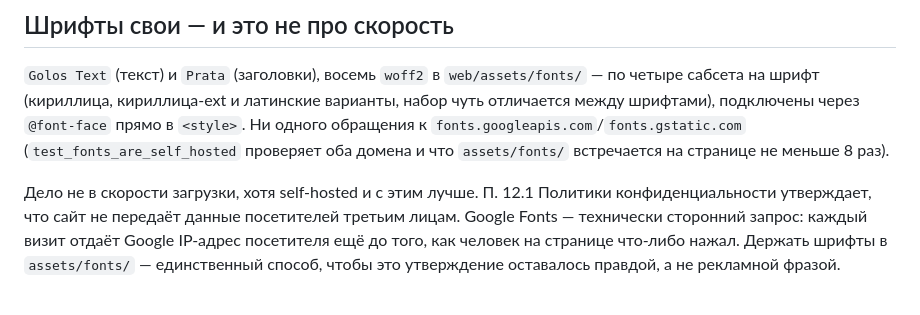
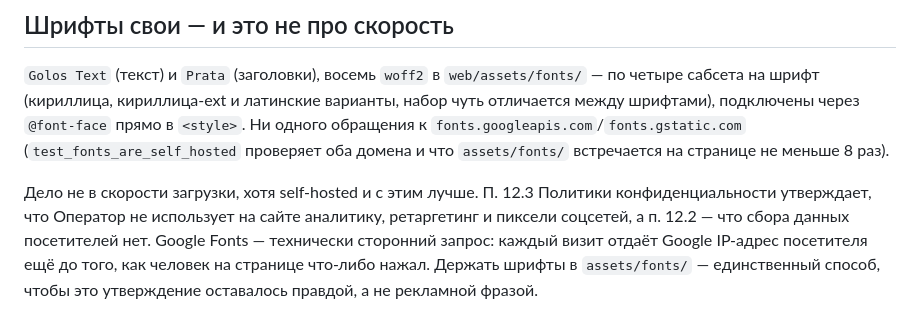
Before and after one commit to PavelMalachovski/alania, a Markdown page: web/README.md, the part around the change. Drawn GitHub-style.

Commit message:
README: точная ссылка на пункт Политики про третьи стороны
Обоснование самохостинга шрифтов ссылалось на п. 12.1, но он про сам
факт сайта и его размещение. Про отсутствие аналитики, ретаргетинга и
пикселей соцсетей — п. 12.3, про отсутствие сбора данных — п. 12.2.
Сверено с текстом документа, а не по памяти.

Co-Authored-By: Claude Opus 5 <noreply@anthropic.com>

```diff
--- a/web/README.md
+++ b/web/README.md
@@ -70,9 +70,10 @@ class-селектора по специфичности CSS, поэтому б
 (`test_fonts_are_self_hosted` проверяет оба домена и что
 `assets/fonts/` встречается на странице не меньше 8 раз).
 
-Дело не в скорости загрузки, хотя self-hosted и с этим лучше. П. 12.1
-Политики конфиденциальности утверждает, что сайт не передаёт данные
-посетителей третьим лицам. Google Fonts — технически сторонний запрос:
+Дело не в скорости загрузки, хотя self-hosted и с этим лучше. П. 12.3
+Политики конфиденциальности утверждает, что Оператор не использует на
+сайте аналитику, ретаргетинг и пиксели соцсетей, а п. 12.2 — что сбора
+данных посетителей нет. Google Fonts — технически сторонний запрос:
 каждый визит отдаёт Google IP-адрес посетителя ещё до того, как человек
 на странице что-либо нажал. Держать шрифты в `assets/fonts/` — единственный
 способ, чтобы это утверждение оставалось правдой, а не рекламной фразой.
```
